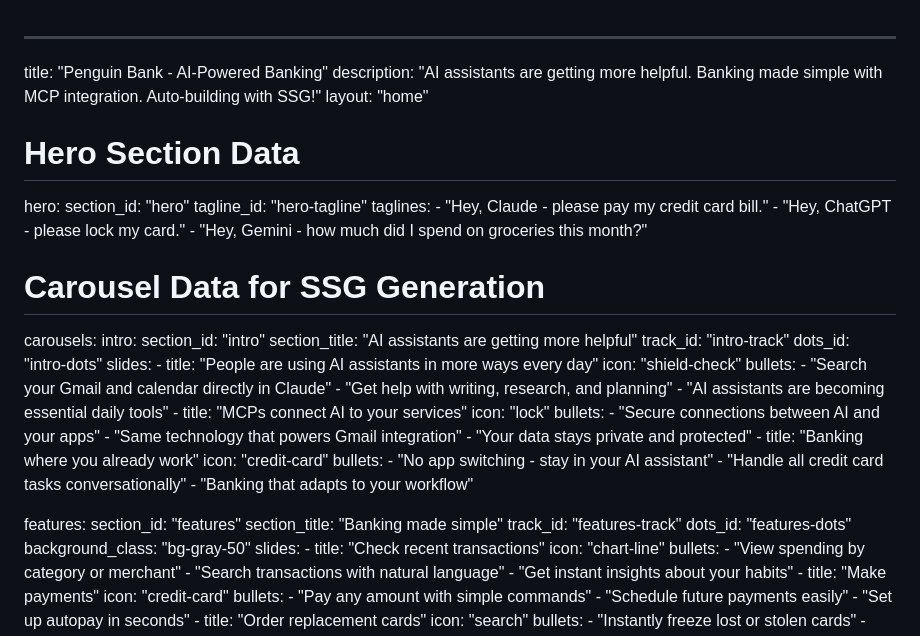
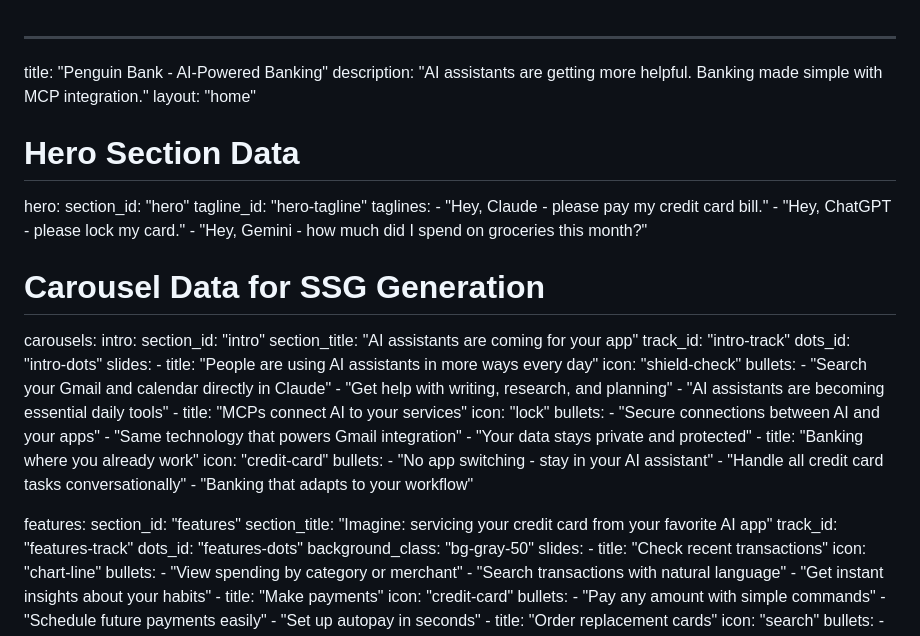
Before and after one commit to dudgeon/penguin-bank-mcp-flare, a Markdown page: content/index.md, the part around the change. Rendered like a GitHub page.

Commit message:
feat: improve messaging and copy
- Simplify page description, remove SSG reference
- Update intro title to be more direct: 'AI assistants are coming for your app'
- Make features title more compelling: 'Imagine: servicing your credit card from your favorite AI app'
- Stronger, more impactful messaging throughout

```diff
--- a/content/index.md
+++ b/content/index.md
@@ -1,6 +1,6 @@
 ---
 title: "Penguin Bank - AI-Powered Banking"
-description: "AI assistants are getting more helpful. Banking made simple with MCP integration. Auto-building with SSG!"
+description: "AI assistants are getting more helpful. Banking made simple with MCP integration."
 layout: "home"
 
 # Hero Section Data
@@ -16,7 +16,7 @@ hero:
 carousels:
   intro:
     section_id: "intro"
-    section_title: "AI assistants are getting more helpful"
+    section_title: "AI assistants are coming for your app"
     track_id: "intro-track"
     dots_id: "intro-dots"
     slides:
@@ -41,7 +41,7 @@ carousels:
 
   features:
     section_id: "features"
-    section_title: "Banking made simple"
+    section_title: "Imagine: servicing your credit card from your favorite AI app"
     track_id: "features-track"
     dots_id: "features-dots"
     background_class: "bg-gray-50"
```
